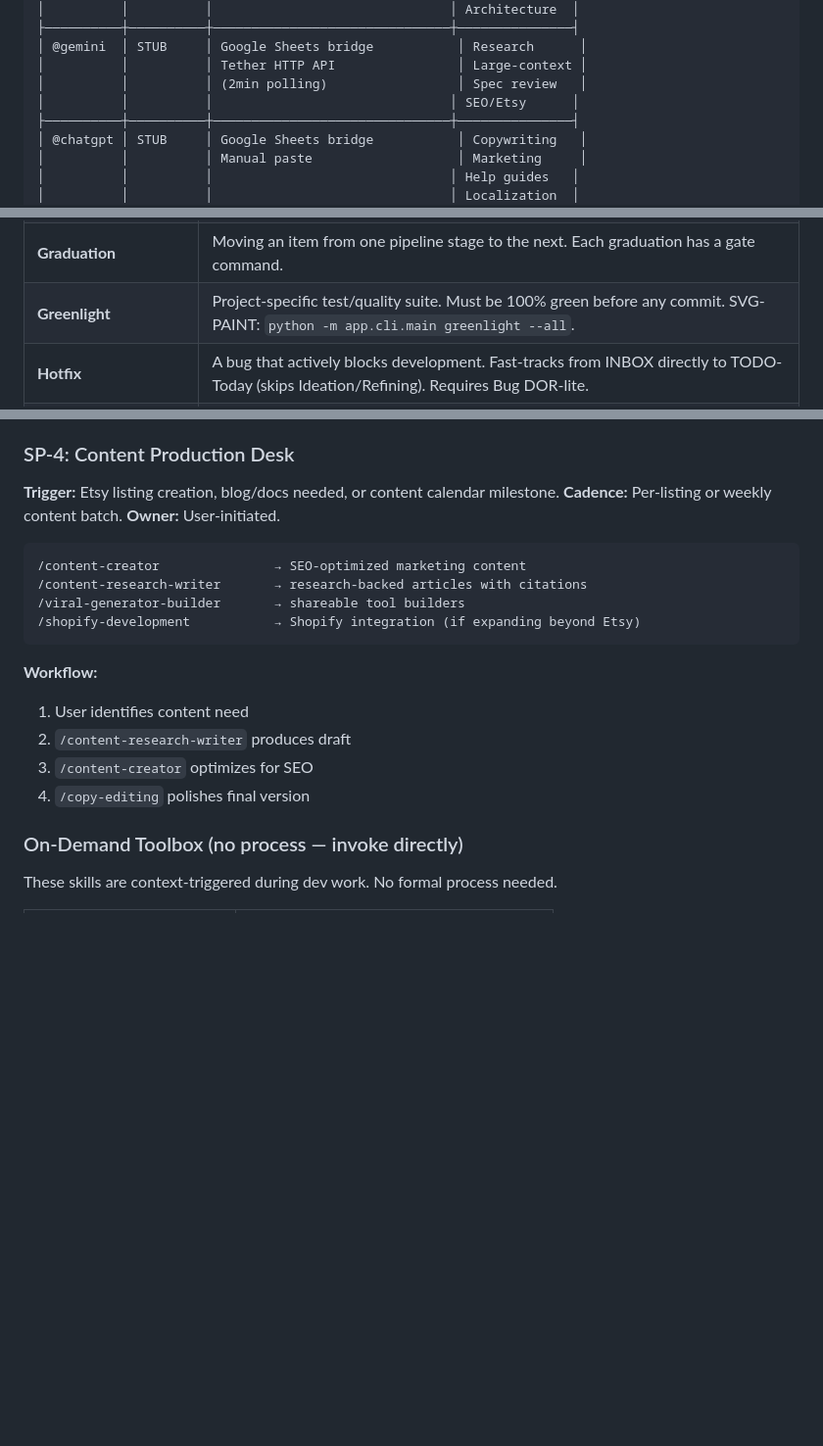
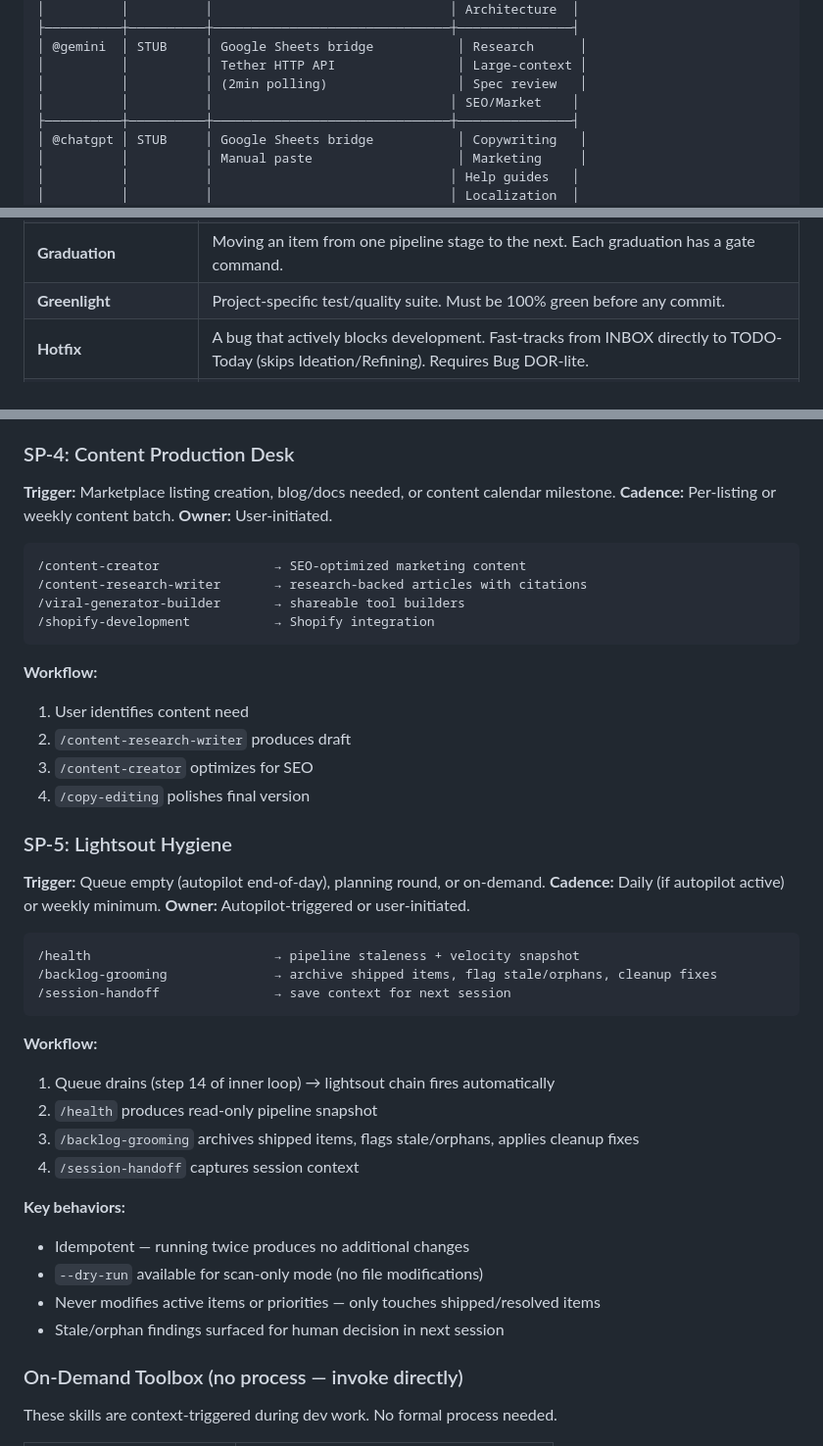
Before and after one commit to cordsjon/agentflow-demo, a Markdown page: governance/GOVERNANCE-GUIDE.md, 3 parts joined by grey strips. Shown at 98% size. GitHub-like rendering; blank space fills up the shorter version.

````diff
--- a/governance/GOVERNANCE-GUIDE.md
+++ b/governance/GOVERNANCE-GUIDE.md
@@ -303,7 +303,7 @@ USER INPUT (any message without /q prefix)
 │ @gemini  │ STUB     │ Google Sheets bridge           │ Research      │
 │          │          │ Tether HTTP API                │ Large-context │
 │          │          │ (2min polling)                 │ Spec review   │
-│          │          │                               │ SEO/Etsy      │
+│          │          │                               │ SEO/Market    │
 ├──────────┼──────────┼───────────────────────────────┼───────────────┤
 │ @chatgpt │ STUB     │ Google Sheets bridge           │ Copywriting   │
 │          │          │ Manual paste                   │ Marketing     │
@@ -613,7 +614,7 @@ User: "Research Etsy SEO trends for contrast card listings"
 | **DOR-lite** | Lightweight gate for bugs/hotfixes. Root cause + fix plan + regression test + constraints + estimate. |
 | **DONE-Today** | Completion log with timestamps. Auto-archives to `done/DONE-{YYYY}-W{WW}.md` at 200 lines. |
 | **Graduation** | Moving an item from one pipeline stage to the next. Each graduation has a gate command. |
-| **Greenlight** | Project-specific test/quality suite. Must be 100% green before any commit. SVG-PAINT: `python -m app.cli.main greenlight --all`. |
+| **Greenlight** | Project-specific test/quality suite. Must be 100% green before any commit. |
 | **Hotfix** | A bug that actively blocks development. Fast-tracks from INBOX directly to TODO-Today (skips Ideation/Refining). Requires Bug DOR-lite. |
 | **INBOX** | Raw input queue. Anything the user sends (without `/q` prefix) lands here first. Triaged into BACKLOG. |
 | **Inner Loop** | Autopilot execution cycle: semaphore check → read task → route → DOR → execute → cleanup → commit → done → loop. |
@@ -786,7 +787,7 @@ Skills outside the dev loop are organized into **4 support processes**. Each has
 
 ### SP-4: Content Production Desk
 
-**Trigger:** Etsy listing creation, blog/docs needed, or content calendar milestone.
+**Trigger:** Marketplace listing creation, blog/docs needed, or content calendar milestone.
 **Cadence:** Per-listing or weekly content batch.
 **Owner:** User-initiated.
 
@@ -794,7 +795,7 @@ Skills outside the dev loop are organized into **4 support processes**. Each has
 /content-creator               → SEO-optimized marketing content
 /content-research-writer       → research-backed articles with citations
 /viral-generator-builder       → shareable tool builders
-/shopify-development           → Shopify integration (if expanding beyond Etsy)
+/shopify-development           → Shopify integration
 ```
 
 **Workflow:**
@@ -802,6 +803,30 @@ Skills outside the dev loop are organized into **4 support processes**. Each has
 2. `/content-research-writer` produces draft
 3. `/content-creator` optimizes for SEO
 4. `/copy-editing` polishes final version
+
+### SP-5: Lightsout Hygiene
+
+**Trigger:** Queue empty (autopilot end-of-day), planning round, or on-demand.
+**Cadence:** Daily (if autopilot active) or weekly minimum.
+**Owner:** Autopilot-triggered or user-initiated.
+
+```
+/health                        → pipeline staleness + velocity snapshot
+/backlog-grooming              → archive shipped items, flag stale/orphans, cleanup fixes
+/session-handoff               → save context for next session
+```
+
+**Workflow:**
+1. Queue drains (step 14 of inner loop) → lightsout chain fires automatically
+2. `/health` produces read-only pipeline snapshot
+3. `/backlog-grooming` archives shipped items, flags stale/orphans, applies cleanup fixes
+4. `/session-handoff` captures session context
+
+**Key behaviors:**
+- Idempotent — running twice produces no additional changes
+- `--dry-run` available for scan-only mode (no file modifications)
+- Never modifies active items or priorities — only touches shipped/resolved items
+- Stale/orphan findings surfaced for human decision in next session
 
 ### On-Demand Toolbox (no process — invoke directly)
 
````
Also changed, not shown: other parts of governance/GOVERNANCE-GUIDE.md (+19 -18 lines), governance/CLAUDE-LOOP.md (+10 -1 lines).
